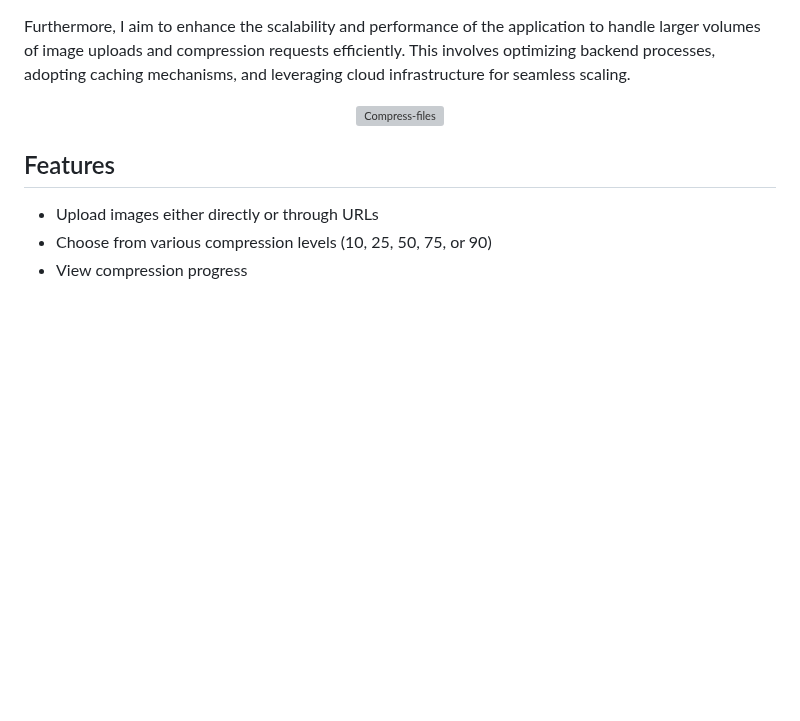
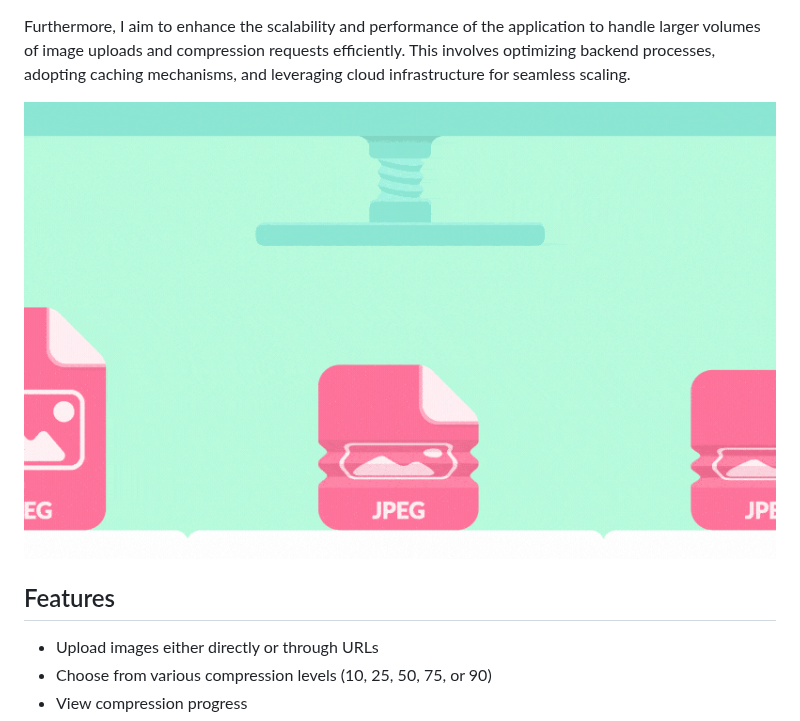
Before and after one commit to SeesKo/compressify_image_shrinker, a Markdown page: README.md, the part around the change. GitHub-like rendering; blank space fills up the shorter version; grey boxes are pictures that could not be loaded.

```diff
--- a/README.md
+++ b/README.md
@@ -54,9 +54,8 @@ Furthermore, I aim to enhance the scalability and performance of the application
 
 
 <p align="center">
-  <img src="static/images/compress_files.gif" alt="Compress-files"/>
+  <img src="static/images/compress_pics.gif" alt="Compress-files"/>
 </p>
-
 
 ## Features
 
```
